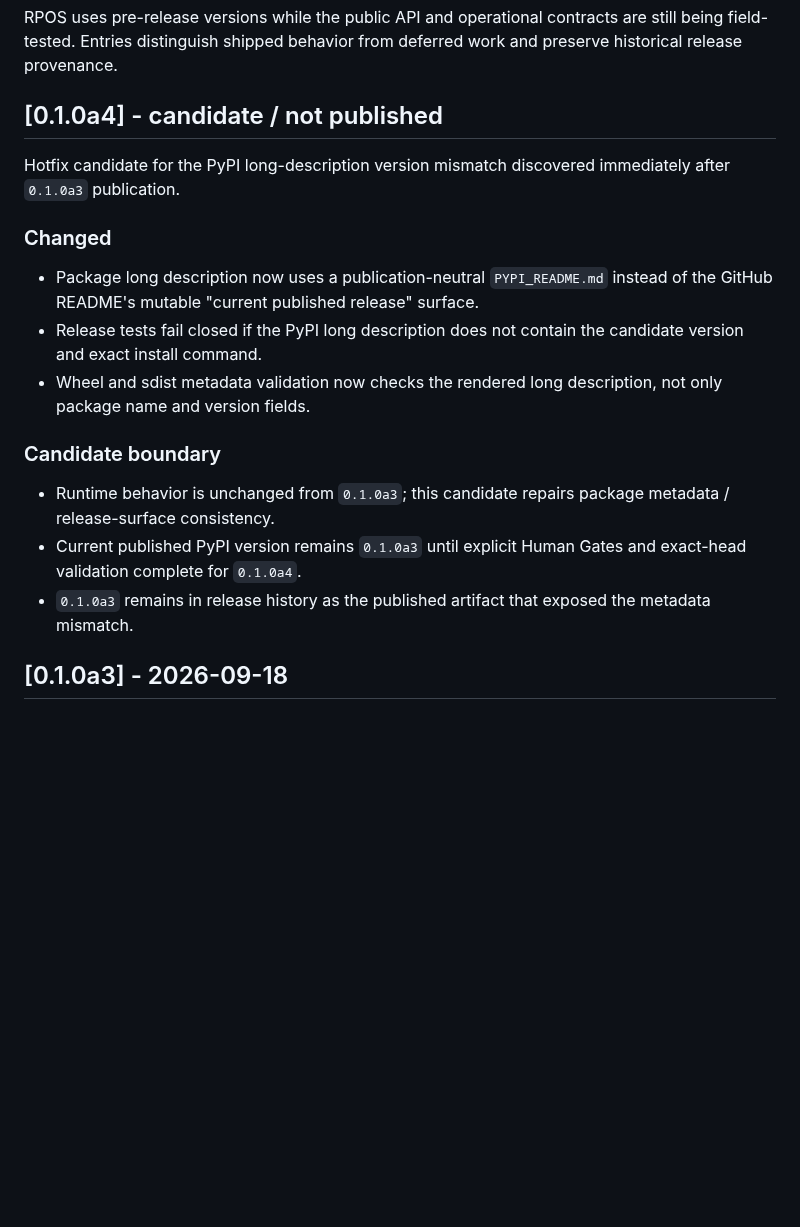
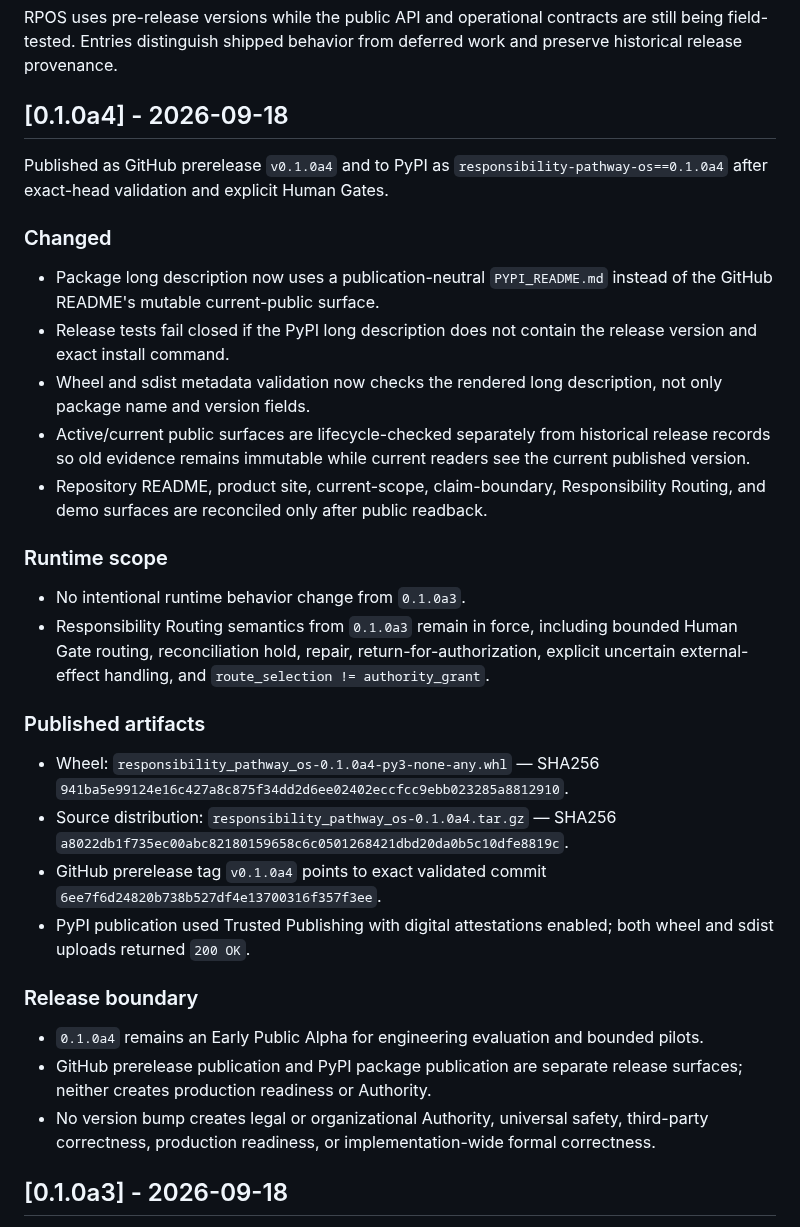
Before and after one commit to YutoriKomeiji/responsibility-pathway-os, a Markdown page: CHANGELOG.md, the part around the change. Drawn GitHub-style; blank space fills up the shorter version.

Commit message:
DAN-111: record RPOS 0.1.0a4 publication

```diff
--- a/CHANGELOG.md
+++ b/CHANGELOG.md
@@ -4,19 +4,31 @@ All notable public-alpha changes to RPOS are recorded here.
 
 RPOS uses pre-release versions while the public API and operational contracts are still being field-tested. Entries distinguish shipped behavior from deferred work and preserve historical release provenance.
 
-## [0.1.0a4] - candidate / not published
+## [0.1.0a4] - 2026-09-18
 
-Hotfix candidate for the PyPI long-description version mismatch discovered immediately after `0.1.0a3` publication.
+Published as GitHub prerelease `v0.1.0a4` and to PyPI as `responsibility-pathway-os==0.1.0a4` after exact-head validation and explicit Human Gates.
 
 ### Changed
-- Package long description now uses a publication-neutral `PYPI_README.md` instead of the GitHub README's mutable "current published release" surface.
-- Release tests fail closed if the PyPI long description does not contain the candidate version and exact install command.
+- Package long description now uses a publication-neutral `PYPI_README.md` instead of the GitHub README's mutable current-public surface.
+- Release tests fail closed if the PyPI long description does not contain the release version and exact install command.
 - Wheel and sdist metadata validation now checks the rendered long description, not only package name and version fields.
+- Active/current public surfaces are lifecycle-checked separately from historical release records so old evidence remains immutable while current readers see the current published version.
+- Repository README, product site, current-scope, claim-boundary, Responsibility Routing, and demo surfaces are reconciled only after public readback.
 
-### Candidate boundary
-- Runtime behavior is unchanged from `0.1.0a3`; this candidate repairs package metadata / release-surface consistency.
-- Current published PyPI version remains `0.1.0a3` until explicit Human Gates and exact-head validation complete for `0.1.0a4`.
-- `0.1.0a3` remains in release history as the published artifact that exposed the metadata mismatch.
+### Runtime scope
+- No intentional runtime behavior change from `0.1.0a3`.
+- Responsibility Routing semantics from `0.1.0a3` remain in force, including bounded Human Gate routing, reconciliation hold, repair, return-for-authorization, explicit uncertain external-effect handling, and `route_selection != authority_grant`.
+
+### Published artifacts
+- Wheel: `responsibility_pathway_os-0.1.0a4-py3-none-any.whl` — SHA256 `941ba5e99124e16c427a8c875f34dd2d6ee02402eccfcc9ebb023285a8812910`.
+- Source distribution: `responsibility_pathway_os-0.1.0a4.tar.gz` — SHA256 `a8022db1f735ec00abc82180159658c6c0501268421dbd20da0b5c10dfe8819c`.
+- GitHub prerelease tag `v0.1.0a4` points to exact validated commit `6ee7f6d24820b738b527df4e13700316f357f3ee`.
+- PyPI publication used Trusted Publishing with digital attestations enabled; both wheel and sdist uploads returned `200 OK`.
+
+### Release boundary
+- `0.1.0a4` remains an Early Public Alpha for engineering evaluation and bounded pilots.
+- GitHub prerelease publication and PyPI package publication are separate release surfaces; neither creates production readiness or Authority.
+- No version bump creates legal or organizational Authority, universal safety, third-party correctness, production readiness, or implementation-wide formal correctness.
 
 ## [0.1.0a3] - 2026-09-18
 
```
